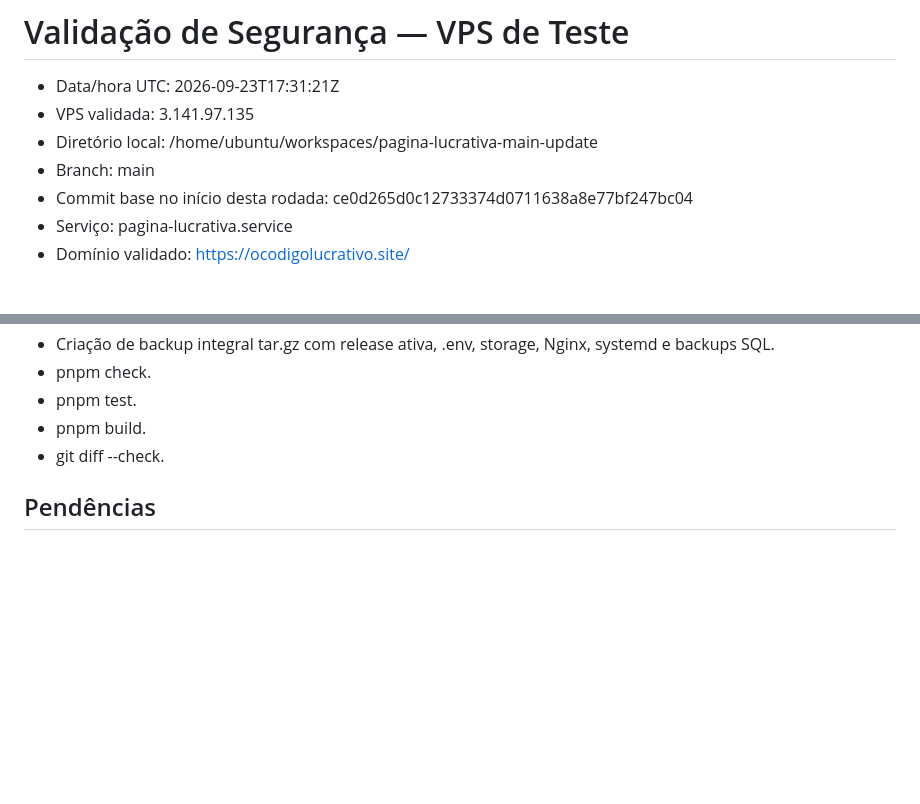
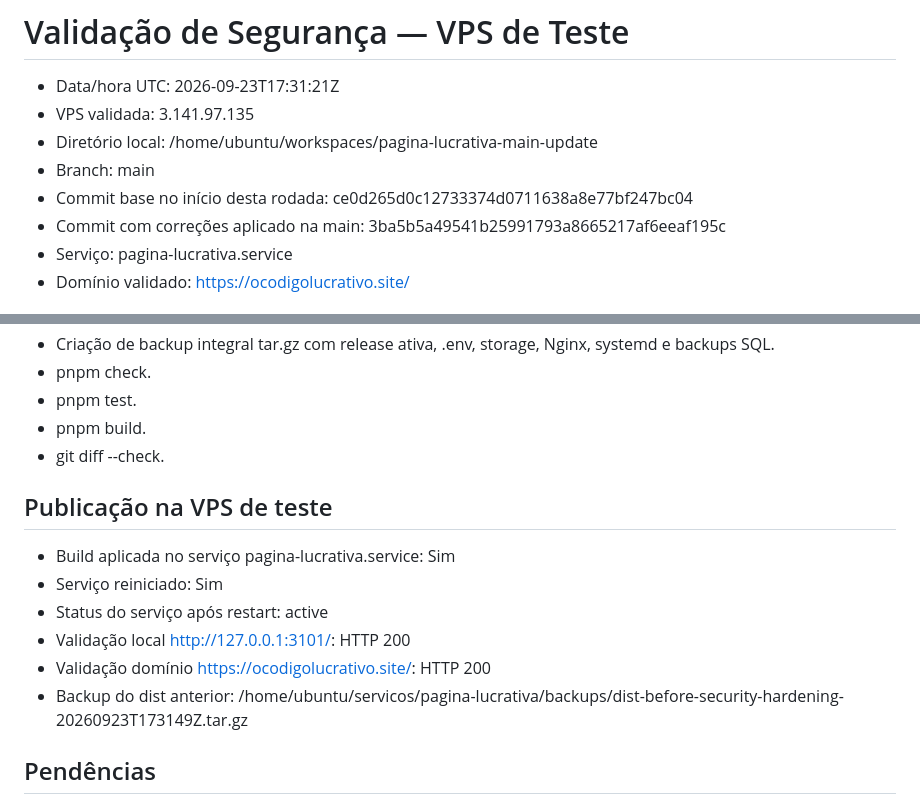
Before and after one commit to sistemacodigolucrativo/pagina-lucrativa-consolidada, a Markdown page: CORRECOES/VALIDACAO_SEGURANCA_VPS_TESTE.md, 2 parts joined by grey strips. Drawn GitHub-style; blank space fills up the shorter version.

Commit message:
docs: atualiza resultado final da validacao vps

```diff
--- a/CORRECOES/VALIDACAO_SEGURANCA_VPS_TESTE.md
+++ b/CORRECOES/VALIDACAO_SEGURANCA_VPS_TESTE.md
@@ -5,6 +5,7 @@
 - Diretório local: /home/ubuntu/workspaces/pagina-lucrativa-main-update
 - Branch: main
 - Commit base no início desta rodada: ce0d265d0c12733374d0711638a8e77bf247bc04
+- Commit com correções aplicado na main: 3ba5b5a49541b25991793a8665217af6eeaf195c
 - Serviço: pagina-lucrativa.service
 - Domínio validado: https://ocodigolucrativo.site/
 
@@ -43,6 +44,15 @@
 - pnpm build.
 - git diff --check.
 
+## Publicação na VPS de teste
+
+- Build aplicada no serviço pagina-lucrativa.service: Sim
+- Serviço reiniciado: Sim
+- Status do serviço após restart: active
+- Validação local http://127.0.0.1:3101/: HTTP 200
+- Validação domínio https://ocodigolucrativo.site/: HTTP 200
+- Backup do dist anterior: /home/ubuntu/servicos/pagina-lucrativa/backups/dist-before-security-hardening-20260923T173149Z.tar.gz
+
 ## Pendências
 
 - O backup integral foi validado por listagem/checksum, mas não foi restaurado integralmente em outra VPS nesta rodada.
```
